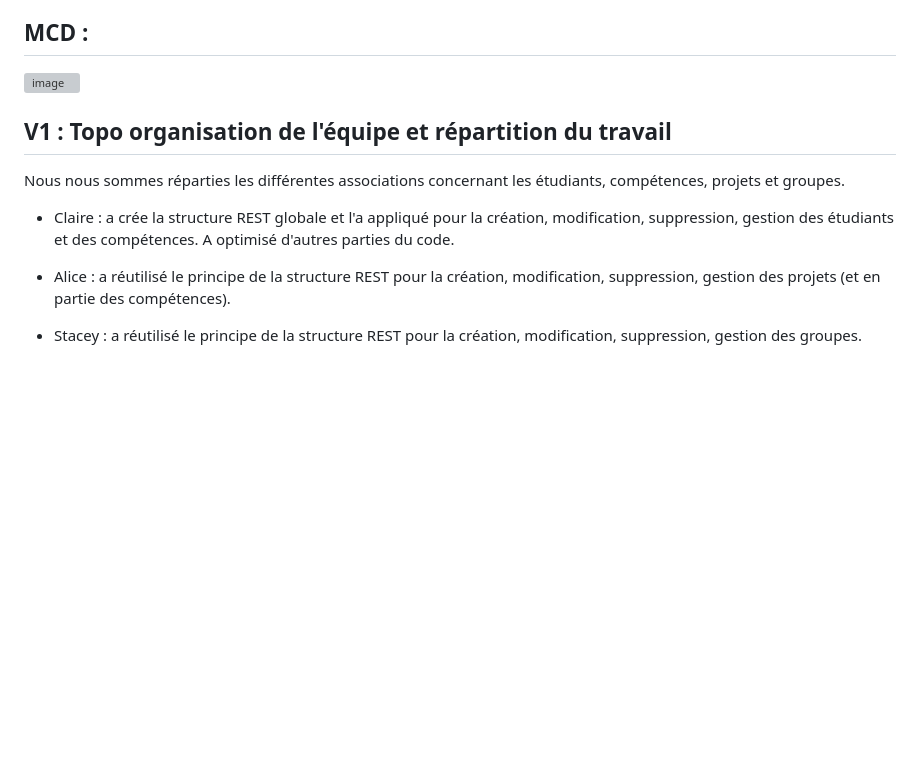
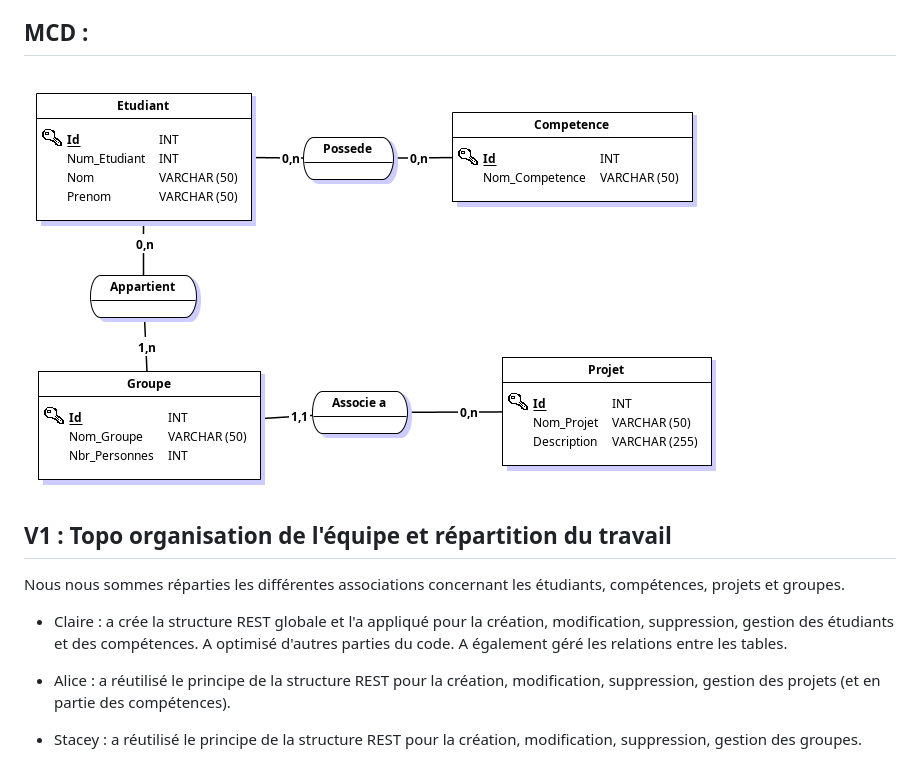
Before and after one commit to StaceyCodjia/WorkshopArchiS2, a Markdown page: README.md, the part around the change. GitHub-like rendering; pictures changed too: images/mcdV1.png (added); blank space fills up the shorter version; grey boxes are pictures that could not be loaded.

```diff
--- a/README.md
+++ b/README.md
@@ -26,14 +26,14 @@ De plus, le MCD étant nécessaire pour la suite nous l’avons réalisé ensemb
 
 ## MCD :
 
-![image](./images/.png)
+![image](./images/mcdV1.png)
 
 
 ## V1 : Topo organisation de l'équipe et répartition du travail
 
 Nous nous sommes réparties les différentes associations concernant les étudiants, compétences, projets et groupes.
 
-- Claire : a crée la structure REST globale et l'a appliqué pour la création, modification, suppression, gestion des étudiants et des compétences. A optimisé d'autres parties du code.
+- Claire : a crée la structure REST globale et l'a appliqué pour la création, modification, suppression, gestion des étudiants et des compétences. A optimisé d'autres parties du code. A également géré les relations entre les tables.
 
 - Alice : a réutilisé le principe de la structure REST pour la création, modification, suppression, gestion des projets (et en partie des compétences).
 
```
